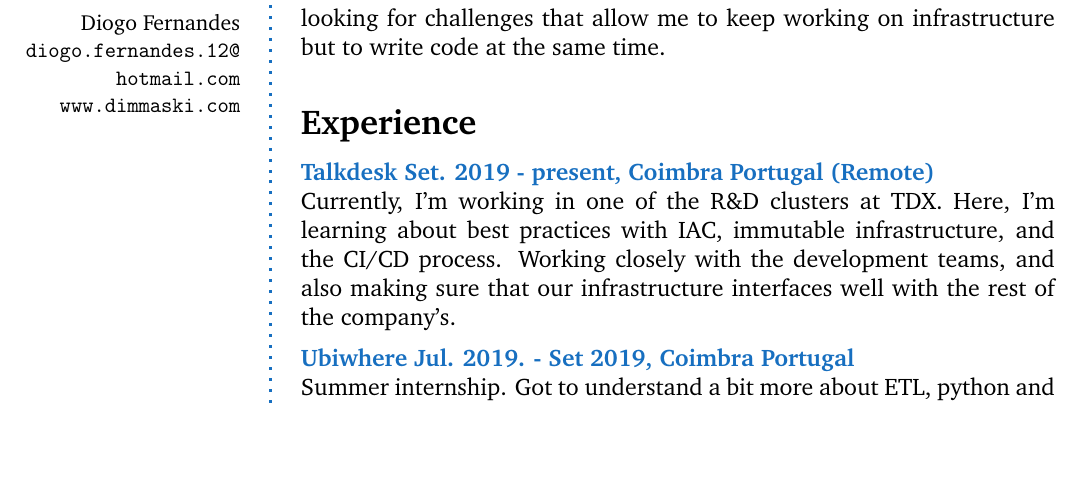
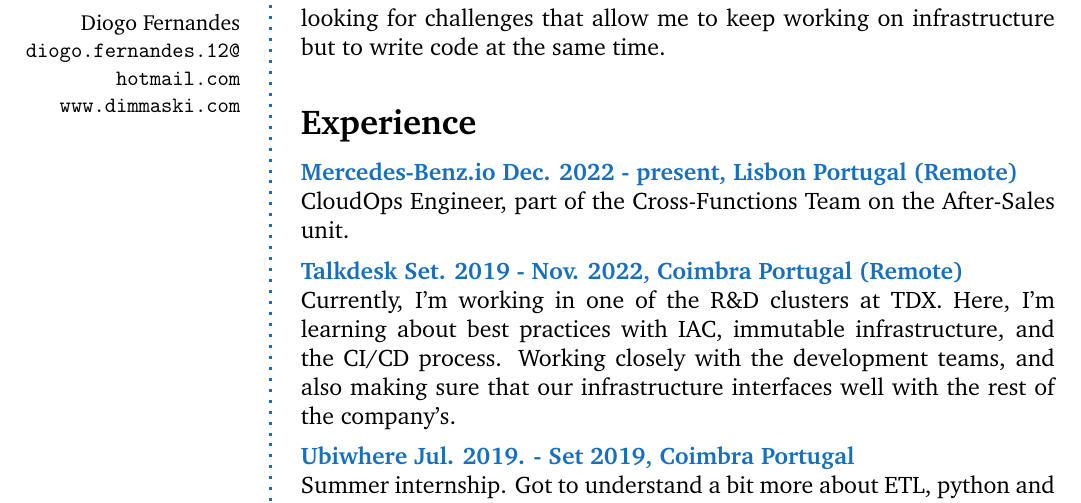
Before and after one commit to dimmaski/cv, a LaTeX book (main.tex): part of the page before the commit and part of page 1 of 2 after it, cut so that both start at the same text, the shorter picture padded with empty space. Compiled offline with pdfLaTeX.

Commit message:
updates 2024

```diff
--- a/main.tex
+++ b/main.tex
@@ -105,7 +105,11 @@
 
 % Experience
 \CVSection{Experience}
-\CVItem{Talkdesk Set. 2019 - present, Coimbra Portugal (Remote)}\\
+\CVItem{Mercedes-Benz.io Dec. 2022 - present, Lisbon Portugal (Remote)}\\
+CloudOps Engineer, part of the Cross-Functions Team on the After-Sales unit.
+\SmallSep
+
+\CVItem{Talkdesk Set. 2019 - Nov. 2022, Coimbra Portugal (Remote)}\\
 Currently, I'm working in one of the R\&D clusters at TDX. Here, I'm learning about best practices with IAC, immutable infrastructure, and the CI/CD process. Working closely with the development teams, and also making sure that our infrastructure interfaces well with the rest of the company's.
 \SmallSep
 
```
Also changed, not shown: main.pdf.
